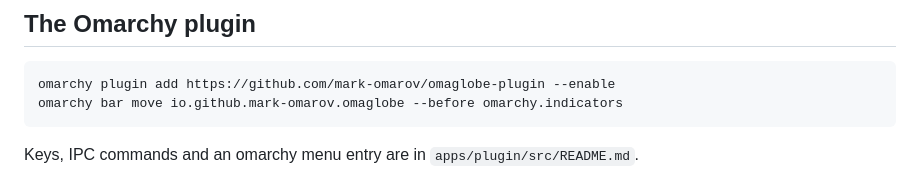
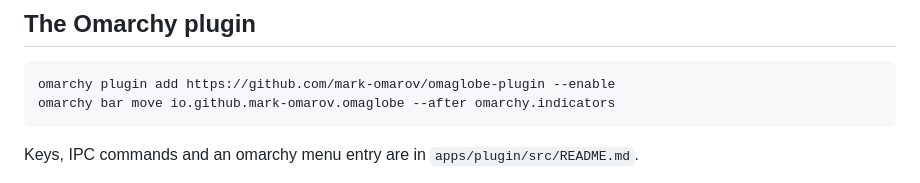
Before and after one commit to kevincardwell/omanow, a Markdown page: README.md, the part around the change. Rendered like a GitHub page.

Commit message:
docs: place the globe after the indicators

````diff
--- a/README.md
+++ b/README.md
@@ -39,7 +39,7 @@ no object spread, no numeric separators, no `catch {}` without a binding.
 
 ```sh
 omarchy plugin add https://github.com/mark-omarov/omaglobe-plugin --enable
-omarchy bar move io.github.mark-omarov.omaglobe --before omarchy.indicators
+omarchy bar move io.github.mark-omarov.omaglobe --after omarchy.indicators
 ```
 
 Keys, IPC commands and an omarchy menu entry are in `apps/plugin/src/README.md`.
````
